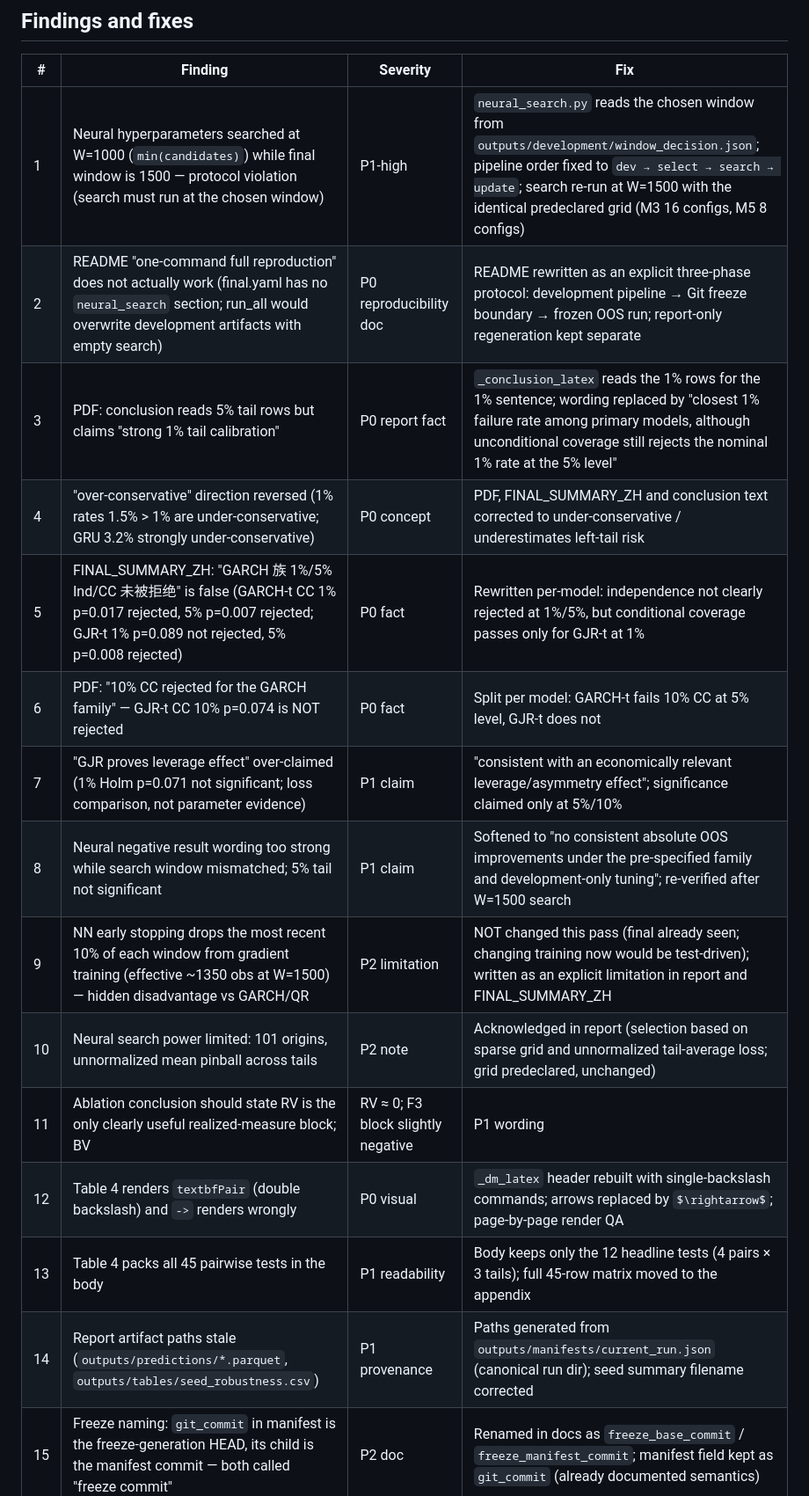
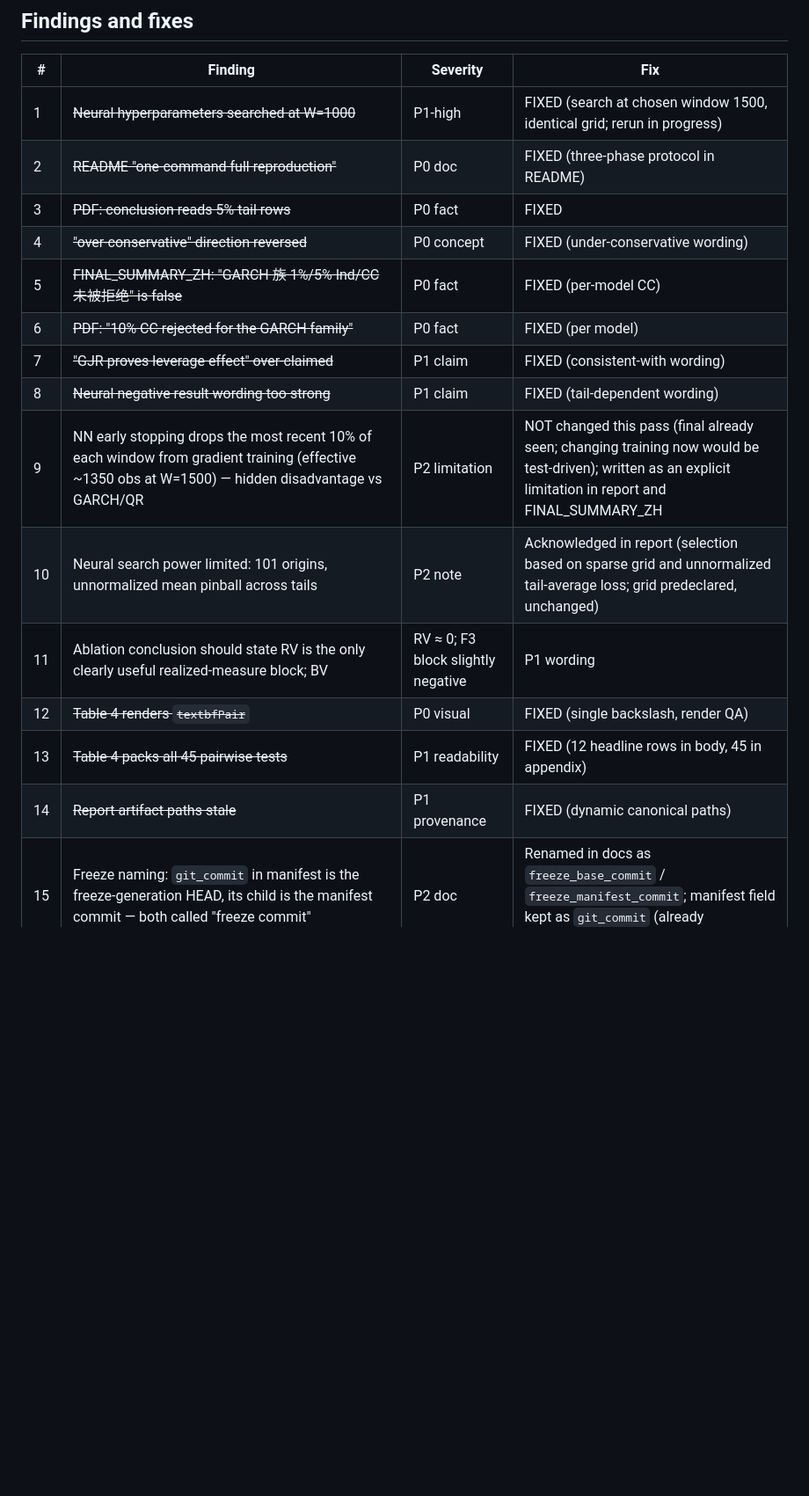
Before and after one commit to Altairpaca/spy-var-mini-project, a Markdown page: docs/CORRECTION_PASS.md, the part around the change. Shown at 88% size. GitHub-like rendering; blank space fills up the shorter version.

Commit message:
Mark fixed items in correction log

```diff
--- a/docs/CORRECTION_PASS.md
+++ b/docs/CORRECTION_PASS.md
@@ -8,20 +8,20 @@ This log tracks the independent (ChatGPT) audit findings and their disposition.
 
 | # | Finding | Severity | Fix |
 |---|---------|----------|-----|
-| 1 | Neural hyperparameters searched at W=1000 (`min(candidates)`) while final window is 1500 — protocol violation (search must run at the chosen window) | P1-high | `neural_search.py` reads the chosen window from `outputs/development/window_decision.json`; pipeline order fixed to `dev → select → search → update`; search re-run at W=1500 with the identical predeclared grid (M3 16 configs, M5 8 configs) |
-| 2 | README "one-command full reproduction" does not actually work (final.yaml has no `neural_search` section; run_all would overwrite development artifacts with empty search) | P0 reproducibility doc | README rewritten as an explicit three-phase protocol: development pipeline → Git freeze boundary → frozen OOS run; report-only regeneration kept separate |
-| 3 | PDF: conclusion reads 5% tail rows but claims "strong 1% tail calibration" | P0 report fact | `_conclusion_latex` reads the 1% rows for the 1% sentence; wording replaced by "closest 1% failure rate among primary models, although unconditional coverage still rejects the nominal 1% rate at the 5% level" |
-| 4 | "over-conservative" direction reversed (1% rates 1.5% > 1% are under-conservative; GRU 3.2% strongly under-conservative) | P0 concept | PDF, FINAL_SUMMARY_ZH and conclusion text corrected to under-conservative / underestimates left-tail risk |
-| 5 | FINAL_SUMMARY_ZH: "GARCH 族 1%/5% Ind/CC 未被拒绝" is false (GARCH-t CC 1% p=0.017 rejected, 5% p=0.007 rejected; GJR-t 1% p=0.089 not rejected, 5% p=0.008 rejected) | P0 fact | Rewritten per-model: independence not clearly rejected at 1%/5%, but conditional coverage passes only for GJR-t at 1% |
-| 6 | PDF: "10% CC rejected for the GARCH family" — GJR-t CC 10% p=0.074 is NOT rejected | P0 fact | Split per model: GARCH-t fails 10% CC at 5% level, GJR-t does not |
-| 7 | "GJR proves leverage effect" over-claimed (1% Holm p=0.071 not significant; loss comparison, not parameter evidence) | P1 claim | "consistent with an economically relevant leverage/asymmetry effect"; significance claimed only at 5%/10% |
-| 8 | Neural negative result wording too strong while search window mismatched; 5% tail not significant | P1 claim | Softened to "no consistent absolute OOS improvements under the pre-specified family and development-only tuning"; re-verified after W=1500 search |
+| 1 | ~~Neural hyperparameters searched at W=1000~~ | P1-high | FIXED (search at chosen window 1500, identical grid; rerun in progress) | (`min(candidates)`) while final window is 1500 — protocol violation (search must run at the chosen window) | P1-high | `neural_search.py` reads the chosen window from `outputs/development/window_decision.json`; pipeline order fixed to `dev → select → search → update`; search re-run at W=1500 with the identical predeclared grid (M3 16 configs, M5 8 configs) |
+| 2 | ~~README "one-command full reproduction"~~ | P0 doc | FIXED (three-phase protocol in README) | does not actually work (final.yaml has no `neural_search` section; run_all would overwrite development artifacts with empty search) | P0 reproducibility doc | README rewritten as an explicit three-phase protocol: development pipeline → Git freeze boundary → frozen OOS run; report-only regeneration kept separate |
+| 3 | ~~PDF: conclusion reads 5% tail rows~~ | P0 fact | FIXED | but claims "strong 1% tail calibration" | P0 report fact | `_conclusion_latex` reads the 1% rows for the 1% sentence; wording replaced by "closest 1% failure rate among primary models, although unconditional coverage still rejects the nominal 1% rate at the 5% level" |
+| 4 | ~~"over-conservative" direction reversed~~ | P0 concept | FIXED (under-conservative wording) | (1% rates 1.5% > 1% are under-conservative; GRU 3.2% strongly under-conservative) | P0 concept | PDF, FINAL_SUMMARY_ZH and conclusion text corrected to under-conservative / underestimates left-tail risk |
+| 5 | ~~FINAL_SUMMARY_ZH: "GARCH 族 1%/5% Ind/CC 未被拒绝" is false~~ | P0 fact | FIXED (per-model CC) | (GARCH-t CC 1% p=0.017 rejected, 5% p=0.007 rejected; GJR-t 1% p=0.089 not rejected, 5% p=0.008 rejected) | P0 fact | Rewritten per-model: independence not clearly rejected at 1%/5%, but conditional coverage passes only for GJR-t at 1% |
+| 6 | ~~PDF: "10% CC rejected for the GARCH family"~~ | P0 fact | FIXED (per model) | — GJR-t CC 10% p=0.074 is NOT rejected | P0 fact | Split per model: GARCH-t fails 10% CC at 5% level, GJR-t does not |
+| 7 | ~~"GJR proves leverage effect" over-claimed~~ | P1 claim | FIXED (consistent-with wording) | (1% Holm p=0.071 not significant; loss comparison, not parameter evidence) | P1 claim | "consistent with an economically relevant leverage/asymmetry effect"; significance claimed only at 5%/10% |
+| 8 | ~~Neural negative result wording too strong~~ | P1 claim | FIXED (tail-dependent wording) | while search window mismatched; 5% tail not significant | P1 claim | Softened to "no consistent absolute OOS improvements under the pre-specified family and development-only tuning"; re-verified after W=1500 search |
 | 9 | NN early stopping drops the most recent 10% of each window from gradient training (effective ~1350 obs at W=1500) — hidden disadvantage vs GARCH/QR | P2 limitation | NOT changed this pass (final already seen; changing training now would be test-driven); written as an explicit limitation in report and FINAL_SUMMARY_ZH |
 | 10 | Neural search power limited: 101 origins, unnormalized mean pinball across tails | P2 note | Acknowledged in report (selection based on sparse grid and unnormalized tail-average loss; grid predeclared, unchanged) |
 | 11 | Ablation conclusion should state RV is the only clearly useful realized-measure block; BV|RV ≈ 0; F3 block slightly negative | P1 wording | Report and summary rewritten with marginal deltas (ΔRV, ΔBV|RV, Δstructured) |
-| 12 | Table 4 renders `textbfPair` (double backslash) and `->` renders wrongly | P0 visual | `_dm_latex` header rebuilt with single-backslash commands; arrows replaced by `$\rightarrow$`; page-by-page render QA |
-| 13 | Table 4 packs all 45 pairwise tests in the body | P1 readability | Body keeps only the 12 headline tests (4 pairs × 3 tails); full 45-row matrix moved to the appendix |
-| 14 | Report artifact paths stale (`outputs/predictions/*.parquet`, `outputs/tables/seed_robustness.csv`) | P1 provenance | Paths generated from `outputs/manifests/current_run.json` (canonical run dir); seed summary filename corrected |
+| 12 | ~~Table 4 renders `textbfPair`~~ | P0 visual | FIXED (single backslash, render QA) | (double backslash) and `->` renders wrongly | P0 visual | `_dm_latex` header rebuilt with single-backslash commands; arrows replaced by `$\rightarrow$`; page-by-page render QA |
+| 13 | ~~Table 4 packs all 45 pairwise tests~~ | P1 readability | FIXED (12 headline rows in body, 45 in appendix) | in the body | P1 readability | Body keeps only the 12 headline tests (4 pairs × 3 tails); full 45-row matrix moved to the appendix |
+| 14 | ~~Report artifact paths stale~~ | P1 provenance | FIXED (dynamic canonical paths) | (`outputs/predictions/*.parquet`, `outputs/tables/seed_robustness.csv`) | P1 provenance | Paths generated from `outputs/manifests/current_run.json` (canonical run dir); seed summary filename corrected |
 | 15 | Freeze naming: `git_commit` in manifest is the freeze-generation HEAD, its child is the manifest commit — both called "freeze commit" | P2 doc | Renamed in docs as `freeze_base_commit` / `freeze_manifest_commit`; manifest field kept as `git_commit` (already documented semantics) |
 | 16 | H1–H7 ratings updated per audit (H1 strongly supported with two-sided lag; H2 supported but calibration mixed; H3a supported at 5/10%; H3b unsupported; H4/H5 unsupported/inconclusive pending W=1500 search; H6 supported; H7 not identified) | P1 | Ratings rewritten in report hypothesis section and FINAL_SUMMARY_ZH after the rerun |
 
```
